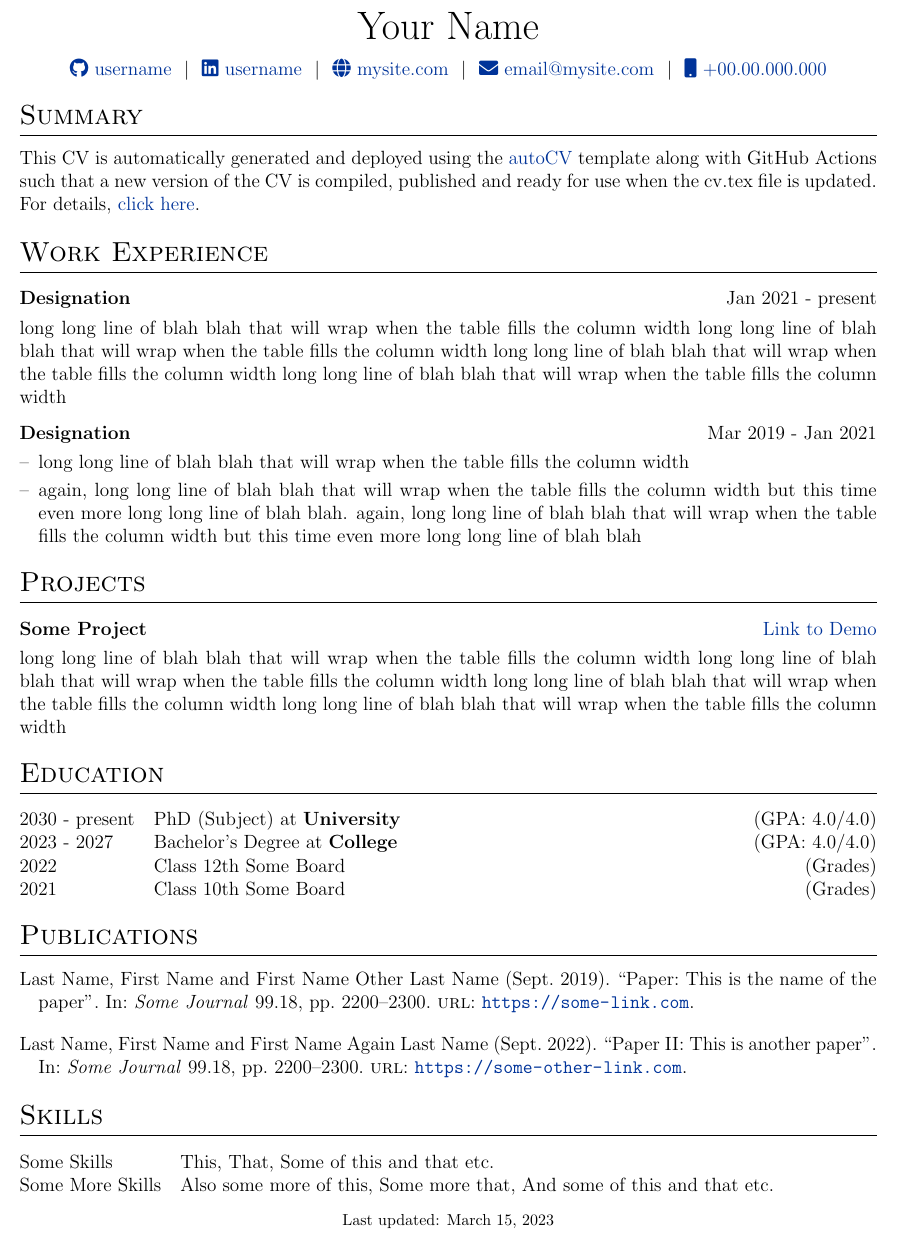
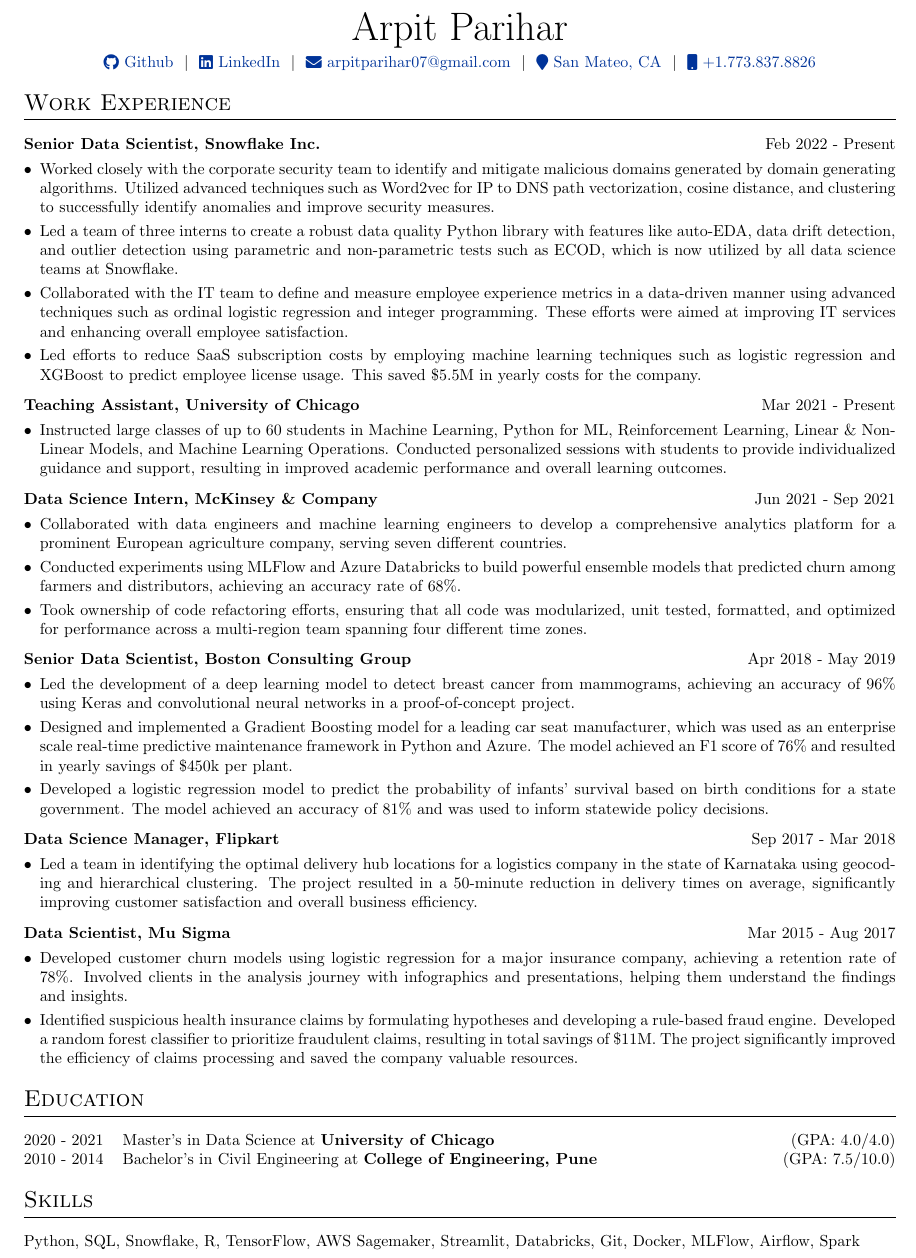
Before and after one commit to arpitp07/resume, a LaTeX CV (cv.tex): part of the page, cut at the place of the change. Compiled offline with pdfLaTeX.

Commit message:
Updated cv to reflect latest changes

```diff
--- a/cv.tex
+++ b/cv.tex
@@ -54,7 +31,13 @@
 \RequirePackage{color}
 \RequirePackage{graphicx}
 \usepackage[usenames,dvipsnames]{xcolor}
-\usepackage[scale=0.9]{geometry}
+\usepackage[a4paper,
+            bindingoffset=0.2in,
+            left=.25in,
+            right=.25in,
+            top=.25in,
+            bottom=.25in,
+            footskip=.25in]{geometry}
 
 %tabularx environment
 \usepackage{tabularx}
@@ -81,15 +64,10 @@
 \titleformat{\section}{\Large\scshape\raggedright}{}{0em}{}[\titlerule]
 \titlespacing{\section}{0pt}{10pt}{10pt}
 
-%for publications
-\usepackage[style=authoryear,sorting=ynt, maxbibnames=2]{biblatex}
-
 %Setup hyperref package, and colours for links
 \usepackage[unicode, draft=false]{hyperref}
 \definecolor{linkcolour}{rgb}{0,0.2,0.6}
 \hypersetup{colorlinks,breaklinks,urlcolor=linkcolour,linkcolor=linkcolour}
-\addbibresource{citations.bib}
-\setlength\bibitemsep{1em}
 
 %for social icons
 \usepackage{fontawesome5}
@@ -116,83 +94,144 @@
 % \end{tabularx}
 
 \begin{tabularx}{\linewidth}{@{} C @{}}
-\Huge{Your Name} \\[7.5pt]
-\href{https://github.com/username}{\raisebox{-0.05\height}\faGithub\ username} \ $|$ \
-\href{https://linkedin.com/in/username}{\raisebox{-0.05\height}\faLinkedin\ username} \ $|$ \
-\href{https://mysite.com}{\raisebox{-0.05\height}\faGlobe \ mysite.com} \ $|$ \
-\href{mailto:email@mysite.com}{\raisebox{-0.05\height}\faEnvelope \ email@mysite.com} \ $|$ \
-\href{tel:+000000000000}{\raisebox{-0.05\height}\faMobile \ +00.00.000.000} \\
+\Huge{Arpit Parihar} \\[5pt]
+\href{https://github.com/arpitp07}{\raisebox{-0.05\height}\faGithub\ Github} \ $|$ \
+\href{https://linkedin.com/in/asp07}{\raisebox{-0.05\height}\faLinkedin\ LinkedIn} \ $|$ \
+\href{mailto:arpitparihar07@gmail.com}{\raisebox{-0.05\height}\faEnvelope \ arpitparihar07@gmail.com} \ $|$ \
+\href{https://www.google.com/maps/place/San+Mateo,+CA/}{\raisebox{-0.05\height}\faMapMarker\ San Mateo, CA} \ $|$ \
+\href{tel:+17738378826}{\raisebox{-0.05\height}\faMobile \ +1.773.837.8826} \\
 \end{tabularx}
 
 %----------------------------------------------------------------------------------------
 % EXPERIENCE SECTIONS
 %----------------------------------------------------------------------------------------
 
-%Interests/ Keywords/ Summary
-\section{Summary}
-This CV is automatically generated and deployed using the \href{https://github.com/jitinnair1/autoCV}{autoCV} template along with GitHub Actions such that a new version of the CV is compiled, published and ready for use when the cv.tex file is updated. For details, \href{https://github.com/jitinnair1/autoCV}{click here}.
-
 %Experience
 \section{Work Experience}
 
 \begin{tabularx}{\linewidth}{ @{}l r@{} }
-\textbf{Designation} & \hfill Jan 2021 - present \\[3.75pt]
-\multicolumn{2}{@{}X@{}}{long long line of blah blah that will wrap when the table fills the column width long long line of blah blah that will wrap when the table fills the column width long long line of blah blah that will wrap when the table fills the column width long long line of blah blah that will wrap when the table fills the column width}  \\
-\end{tabularx}
-
-\begin{tabularx}{\linewidth}{ @{}l r@{} }
-\textbf{Designation} & \hfill Mar 2019 - Jan 2021 \\[3.75pt]
+\textbf{Senior Data Scientist, Snowflake Inc.} & \hfill Feb 2022 - Present \\[3.75pt]
 \multicolumn{2}{@{}X@{}}{
 \begin{minipage}[t]{\linewidth}
     \begin{itemize}[nosep,after=\strut, leftmargin=1em, itemsep=3pt]
-        \item[--] long long line of blah blah that will wrap when the table fills the column width
-        \item[--] again, long long line of blah blah that will wrap when the table fills the column width but this time even more long long line of blah blah. again, long long line of blah blah that will wrap when the table fills the column width but this time even more long long line of blah blah
+        \item[•] Worked closely with the corporate security team to identify and mitigate malicious domains generated by domain generating algorithms. Utilized advanced techniques such as Word2vec for IP to DNS path vectorization, cosine distance, and clustering to successfully identify anomalies and improve security measures.
+        \item[•] Led a team of three interns to create a robust data quality Python library with features like auto-EDA, data drift detection, and outlier detection using parametric and non-parametric tests such as ECOD, which is now utilized by all data science teams at Snowflake.
+        \item[•] Collaborated with the IT team to define and measure employee experience metrics in a data-driven manner using advanced techniques such as ordinal logistic regression and integer programming. These efforts were aimed at improving IT services and enhancing overall employee satisfaction.
+        \item[•] Led efforts to reduce SaaS subscription costs by employing machine learning techniques such as logistic regression and XGBoost to predict employee license usage. This saved \$5.5M in yearly costs for the company.
     \end{itemize}
     \end{minipage}
 }
 \end{tabularx}
 
-%Projects
-\section{Projects}
+\vspace{0pt}
 
 \begin{tabularx}{\linewidth}{ @{}l r@{} }
-\textbf{Some Project} & \hfill \href{https://some-link.com}{Link to Demo} \\[3.75pt]
-\multicolumn{2}{@{}X@{}}{long long line of blah blah that will wrap when the table fills the column width long long line of blah blah that will wrap when the table fills the column width long long line of blah blah that will wrap when the table fills the column width long long line of blah blah that will wrap when the table fills the column width}  \\
+\textbf{Teaching Assistant, University of Chicago} & \hfill Mar 2021 - Present \\[3.75pt]
+\multicolumn{2}{@{}X@{}}{
+\begin{minipage}[t]{\linewidth}
+    \begin{itemize}[nosep,after=\strut, leftmargin=1em, itemsep=3pt]
+        \item[•] Instructed large classes of up to 60 students in Machine Learning, Python for ML, Reinforcement Learning, Linear \& Non-Linear Models, and Machine Learning Operations. Conducted personalized sessions with students to provide individualized guidance and support, resulting in improved academic performance and overall learning outcomes.
+    \end{itemize}
+    \end{minipage}
+}
 \end{tabularx}
+
+\vspace{0pt}
+
+\begin{tabularx}{\linewidth}{ @{}l r@{} }
+\textbf{Data Science Intern, McKinsey \& Company} & \hfill Jun 2021 - Sep 2021 \\[3.75pt]
+\multicolumn{2}{@{}X@{}}{
+\begin{minipage}[t]{\linewidth}
+    \begin{itemize}[nosep,after=\strut, leftmargin=1em, itemsep=3pt]
+        \item[•] Collaborated with data engineers and machine learning engineers to develop a comprehensive analytics platform for a prominent European agriculture company, serving seven different countries.
+        \item[•] Conducted experiments using MLFlow and Azure Databricks to build powerful ensemble models that predicted churn among farmers and distributors, achieving an accuracy rate of 68\%.
+        \item[•] Took ownership of code refactoring efforts, ensuring that all code was modularized, unit tested, formatted, and optimized for performance across a multi-region team spanning four different time zones.
+    \end{itemize}
+    \end{minipage}
+}
+\end{tabularx}
+
+\vspace{0pt}
+
+\begin{tabularx}{\linewidth}{ @{}l r@{} }
+\textbf{Senior Data Scientist, Boston Consulting Group} & \hfill Apr 2018 - May 2019 \\[3.75pt]
+\multicolumn{2}{@{}X@{}}{
+\begin{minipage}[t]{\linewidth}
+    \begin{itemize}[nosep,after=\strut, leftmargin=1em, itemsep=3pt]
+        \item[•] Led the development of a deep learning model to detect breast cancer from mammograms, achieving an accuracy of 96\% using Keras and convolutional neural networks in a proof-of-concept project.
+        \item[•] Designed and implemented a Gradient Boosting model for a leading car seat manufacturer, which was used as an enterprise scale real-time predictive maintenance framework in Python and Azure. The model achieved an F1 score of 76\% and resulted in yearly savings of \$450k per plant.
+        \item[•] Developed a logistic regression model to predict the probability of infants' survival based on birth conditions for a state government. The model achieved an accuracy of 81\% and was used to inform statewide policy decisions.
+    \end{itemize}
+    \end{minipage}
+}
+\end{tabularx}
+
+\vspace{0pt}
+
+\begin{tabularx}{\linewidth}{ @{}l r@{} }
+\textbf{Data Science Manager, Flipkart} & \hfill Sep 2017 - Mar 2018 \\[3.75pt]
+\multicolumn{2}{@{}X@{}}{
+\begin{minipage}[t]{\linewidth}
+    \begin{itemize}[nosep,after=\strut, leftmargin=1em, itemsep=3pt]
+        \item[•] Led a team in identifying the optimal delivery hub locations for a logistics company in the state of Karnataka using geocoding and hierarchical clustering. The project resulted in a 50-minute reduction in delivery times on average, significantly improving customer satisfaction and overall business efficiency.
+    \end{itemize}
+    \end{minipage}
+}
+\end{tabularx}
+
+\vspace{0pt}
+
+\begin{tabularx}{\linewidth}{ @{}l r@{} }
+\textbf{Data Scientist, Mu Sigma} & \hfill Mar 2015 - Aug 2017 \\[3.75pt]
+\multicolumn{2}{@{}X@{}}{
+\begin{minipage}[t]{\linewidth}
+    \begin{itemize}[nosep,after=\strut, leftmargin=1em, itemsep=3pt]
+        \item[•] Developed customer churn models using logistic regression for a major insurance company, achieving a retention rate of 78\%. Involved clients in the analysis journey with infographics and presentations, helping them understand the findings and insights.
+        \item[•] Identified suspicious health insurance claims by formulating hypotheses and developing a rule-based fraud engine. Developed a random forest classifier to prioritize fraudulent claims, resulting in total savings of \$11M. The project significantly improved the efficiency of claims processing and saved the company valuable resources.
+    \end{itemize}
+    \end{minipage}
+}
+\end{tabularx}
+
+% %Projects
+% \section{Projects}
+
+% \begin{tabularx}{\linewidth}{ @{}l r@{} }
+% \textbf{Some Project} & \hfill \href{https://some-link.com}{Link to Demo} \\[3.75pt]
+% \multicolumn{2}{@{}X@{}}{long long line of blah blah that will wrap when the table fills the column width long long line of blah blah that will wrap when the table fills the column width long long line of blah blah that will wrap when the table fills the column width long long line of blah blah that will wrap when the table fills the column width}  \\
+% \end{tabularx}
 
 %----------------------------------------------------------------------------------------
 %	EDUCATION
 %----------------------------------------------------------------------------------------
 \section{Education}
 \begin{tabularx}{\linewidth}{@{}l X@{}}
-2030 - present & PhD (Subject) at \textbf{University} \hfill \normalsize (GPA: 4.0/4.0) \\
+2020 - 2021 & Master's in Data Science at \textbf{University of Chicago} \hfill \normalsize (GPA: 4.0/4.0) \\
 
-2023 - 2027 & Bachelor's Degree at \textbf{College} \hfill (GPA: 4.0/4.0) \\
+2010 - 2014 & Bachelor's in Civil Engineering at \textbf{College of Engineering, Pune} \hfill (GPA: 7.5/10.0) \\
 
-2022 & Class 12th Some Board \hfill  (Grades) \\
-
-2021 & Class 10th Some Board \hfill  (Grades) \\
 \end{tabularx}
 
-%----------------------------------------------------------------------------------------
-%	PUBLICATIONS
-%----------------------------------------------------------------------------------------
-\section{Publications}
-\begin{refsection}[citations.bib]
-\nocite{*}
-\printbibliography[heading=none]
-\end{refsection}
 
 %----------------------------------------------------------------------------------------
 %	SKILLS
 %----------------------------------------------------------------------------------------
 \section{Skills}
-\begin{tabularx}{\linewidth}{@{}l X@{}}
-Some Skills &  \normalsize{This, That, Some of this and that etc.}\\
-Some More Skills  &  \normalsize{Also some more of this, Some more that, And some of this and that etc.}\\
+% \begin{tabularx}{\linewidth}{@{}l X@{}}
+% Some Skills &  \normalsize{This, That, Some of this and that etc.}\\
+% Some More Skills  &  \normalsize{Also some more of this, Some more that, And some of this and that etc.}\\
+% \end{tabularx}
+
+\begin{tabularx}{\linewidth}{ @{}l r@{} }
+\multicolumn{2}{@{}X@{}}{
+\begin{minipage}[t]{\linewidth}
+    \begin{itemize}[nosep,after=\strut, leftmargin=0em, itemsep=3pt]
+        \item[] Python, SQL, Snowflake, R, TensorFlow, AWS Sagemaker, Streamlit, Databricks, Git, Docker, MLFlow, Airflow, Spark
+    \end{itemize}
+    \end{minipage}
+}
 \end{tabularx}
 
 \vfill
-\center{\footnotesize Last updated: \today}
 
 \end{document}
```
Also changed, not shown: cv.tex (25 more changed lines).
